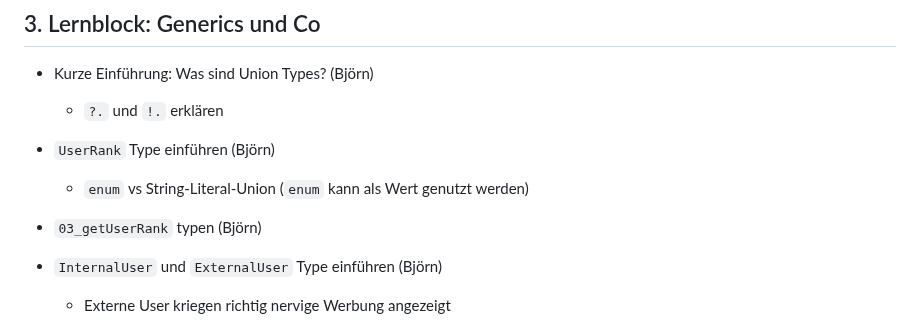
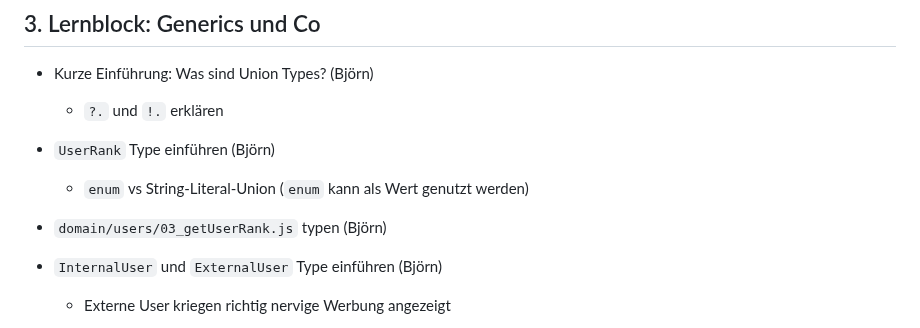
Before and after one commit to codecentric/typescript-workshop, a Markdown page: Ablauf.md, the part around the change. Rendered like a GitHub page.

Commit message:
Fix file path in Ablauf.md

```diff
--- a/Ablauf.md
+++ b/Ablauf.md
@@ -36,7 +36,7 @@
     - `?.` und `!.` erklären
 - `UserRank` Type einführen (Björn)
     - `enum` vs String-Literal-Union (`enum` kann als Wert genutzt werden)
-- `03_getUserRank` typen (Björn)
+- `domain/users/03_getUserRank.js` typen (Björn)
 - `InternalUser` und `ExternalUser` Type einführen (Björn)
     - Externe User kriegen richtig nervige Werbung angezeigt
 - `domain/users/03_setUserType.js` typen (Björn)
```
